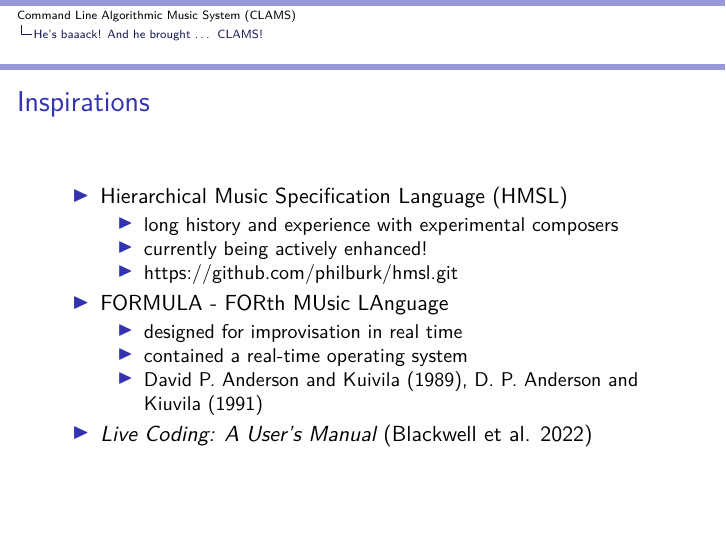
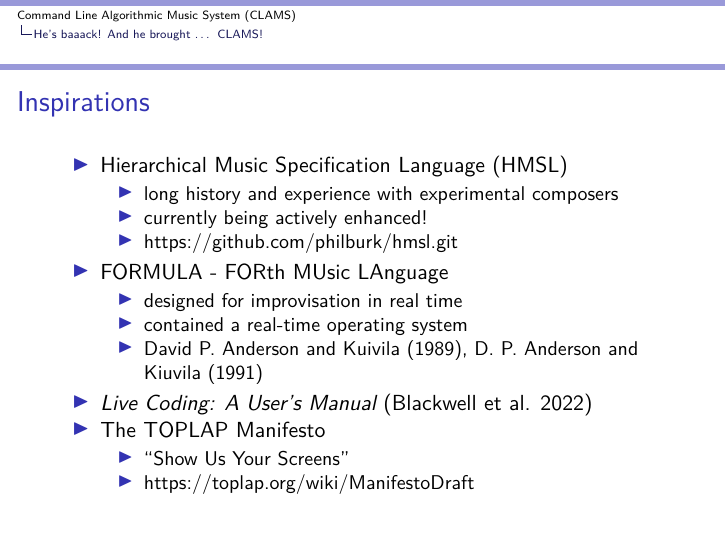
Before and after one commit to AlgoCompSynth/CLAMS, an R Markdown document (presentations/CLAMS-intro.Rmd): page 11 of 24. The pictures show the output file presentations/CLAMS-intro.pdf that the author committed with the source.

Commit message:
add TOPLAP manifesto link

```diff
--- a/presentations/CLAMS-intro.Rmd
+++ b/presentations/CLAMS-intro.Rmd
@@ -68,6 +68,9 @@ output:
     - contained a real-time operating system
     - @andersonkiuvila1989, @andersonkiuvila1991
 - _Live Coding: A User's Manual_ [@blackwell2022live]
+- The TOPLAP Manifesto
+    - "Show Us Your Screens"
+    - <https://toplap.org/wiki/ManifestoDraft>
 
 ## CLAMS architecture
 - a domain-specific language implemented in Forth
```
Also changed, not shown: presentations/CLAMS-intro.pdf.
